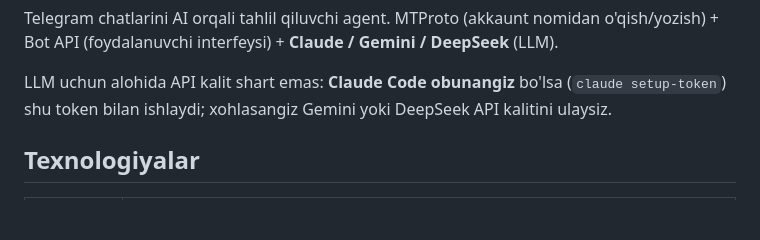
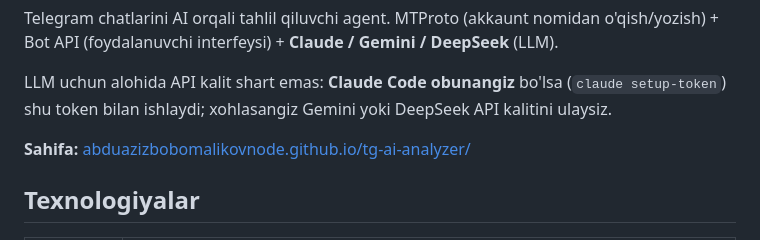
Before and after one commit to AbduazizBobomalikovNode/tg-ai-analyzer, a Markdown page: README.md, the part around the change. Rendered like a GitHub page; blank space fills up the shorter version.

Commit message:
docs: README ga landing sahifa havolasini qo'shish

```diff
--- a/README.md
+++ b/README.md
@@ -13,6 +13,8 @@ o'qish/yozish) + Bot API (foydalanuvchi interfeysi) + **Claude / Gemini / DeepSe
 LLM uchun alohida API kalit shart emas: **Claude Code obunangiz** bo'lsa
 (`claude setup-token`) shu token bilan ishlaydi; xohlasangiz Gemini yoki
 DeepSeek API kalitini ulaysiz.
+
+**Sahifa:** [abduazizbobomalikovnode.github.io/tg-ai-analyzer/](https://abduazizbobomalikovnode.github.io/tg-ai-analyzer/)
 
 ## Texnologiyalar
 
```
